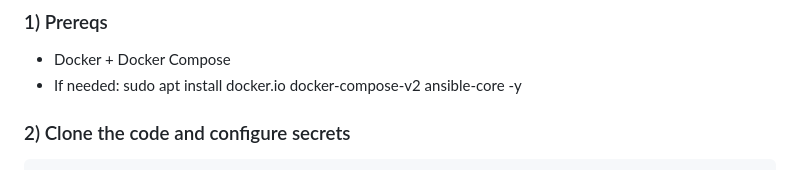
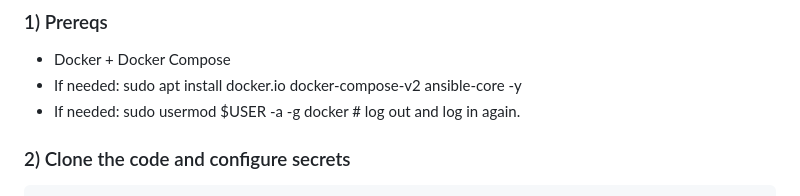
Before and after one commit to impsik/linux-central-management, a Markdown page: README.md, the part around the change. Rendered like a GitHub page.

Commit message:
Update README with Docker user permissions instruction
Added a note about user permissions for Docker.

````diff
--- a/README.md
+++ b/README.md
@@ -33,6 +33,7 @@ This is intentionally pragmatic: REST + JSON, no gRPC/protoc requirement.
 ### 1) Prereqs
 - Docker + Docker Compose
 - If needed: sudo apt install docker.io docker-compose-v2 ansible-core -y
+- If needed: sudo usermod $USER -a -g docker # log out and log in again.
 
 ### 2) Clone the code and configure secrets
 ```bash
````
